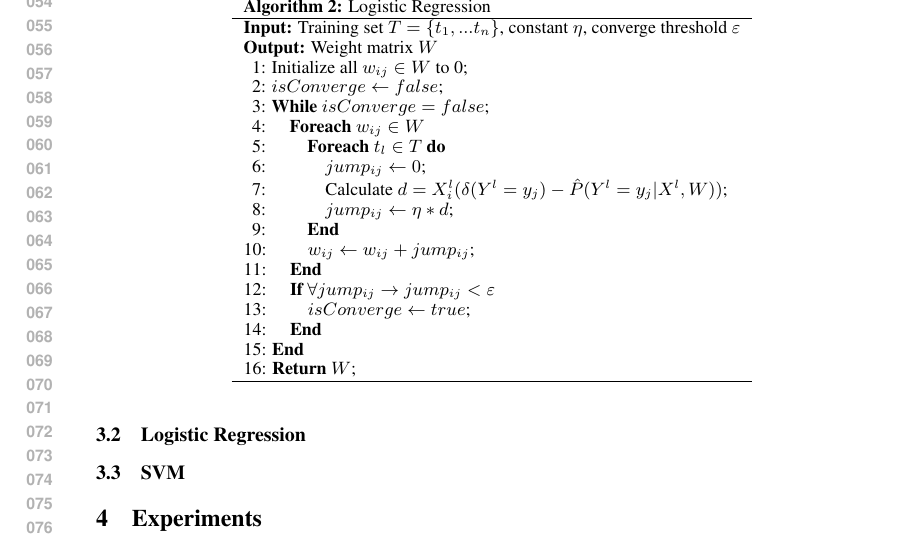
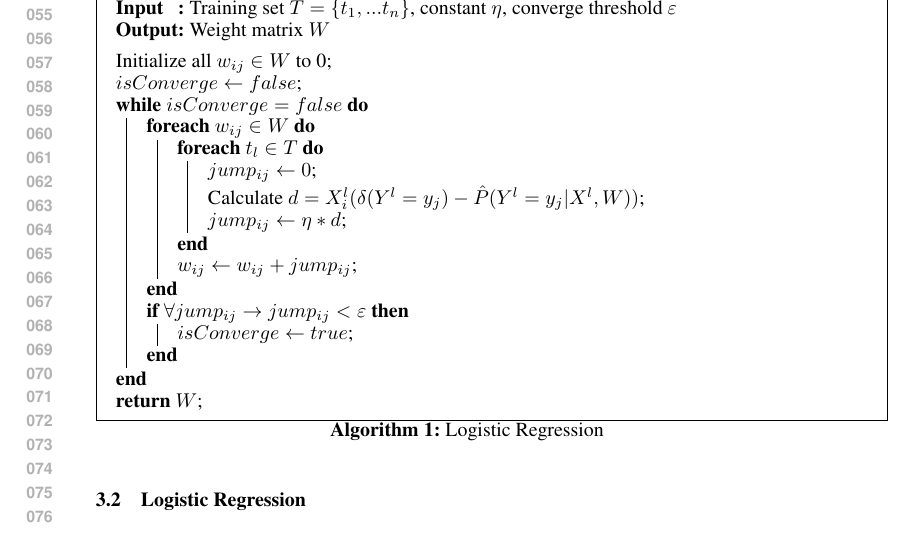
Before and after one commit to StackResys/Stack-Resys, a LaTeX paper (doc/midway/midway.tex, which reads doc/midway/proposed_method.tex): part of page 2 of 2, cut at the place of the change. Compiled offline with pdfLaTeX.

Commit message:
change logistic regression algorithm

```diff
--- a/doc/midway/proposed_method.tex
+++ b/doc/midway/proposed_method.tex
@@ -9,36 +9,32 @@ the Advantage.
 the disadvantage.
 \subsection{Logistic Regression}
 
-\renewcommand{\arraystretch}{1}
-\vspace{-0.02in}
-\begin{table}[htb]
-\centering
-\small
-\begin{tabular}{l} \hline
-\textbf{Algorithm 2:} Logistic Regression\\ \hline
-\textbf{Input:} Training set $T=\{t_1,...t_n\}$, constant $\eta$, converge threshold $\varepsilon$\\
-%\hspace{0.65cm} Test set: Set of queries $Q$;\\
-\textbf{Output:} Weight matrix $W$\\
+\IncMargin{1em}
+\begin{algorithm}
+\SetKwData{Left}{left}\SetKwData{This}{this}\SetKwData{Up}{up}
+\SetKwFunction{Union}{Union}\SetKwFunction{FindCompress}{FindCompress}
+\SetKwInOut{Input}{Input}\SetKwInOut{Output}{Output}
+\Input{Training set $T=\{t_1,...t_n\}$, constant $\eta$, converge threshold $\varepsilon$}
+\Output{Weight matrix $W$}
+\BlankLine
+Initialize all $w_{ij} \in W$ to 0\;
+$isConverge \leftarrow false$\;
+\While{$isConverge = false$}{
+	\ForEach{$w_{ij} \in W$}{
+		\ForEach{$t_l \in T$}{
+			$jump_{ij} \leftarrow 0$\;
+			Calculate $d=X_{i}^{l}(\delta (Y^{l}=y_{j})-\hat{P}(Y^{l}=y_{j}|X^{l},W))$\;
+			$jump_{ij} \leftarrow \eta * d$\;
+		}
+		$w_{ij} \leftarrow w_{ij} + jump_{ij}$\;
+	}
+	\If{$\forall jump_{ij} \rightarrow jump_{ij} < \varepsilon$}{
+		$isConverge \leftarrow true$\;
+	}
+}
+\Return $W$\;
 
-\hspace{.15cm}1: Initialize all $w_{ij} \in W$ to 0;\\
-\hspace{.15cm}2: $isConverge \leftarrow false$;\\
-\hspace{.15cm}3: \textbf{While} $isConverge = false$;\\
-\hspace{.15cm}4: \quad \textbf{Foreach} $w_{ij} \in W$\\
-\hspace{.15cm}5: \quad \quad \textbf{Foreach} $t_l \in T$ \textbf{do} \\
-\hspace{.15cm}6: \quad \quad \quad $jump_{ij} \leftarrow 0$;\\
-\hspace{.15cm}7: \quad \quad \quad Calculate $d=X_{i}^{l}(\delta (Y^{l}=y_{j})-\hat{P}(Y^{l}=y_{j}|X^{l},W))$;\\
-\hspace{.15cm}8: \quad \quad \quad $jump_{ij} \leftarrow \eta * d$; \\
-\hspace{.15cm}9: \quad \quad \textbf{End}\\
-10: \quad \quad $w_{ij} \leftarrow w_{ij} + jump_{ij}$;\\
-11: \quad \textbf{End}\\
-12: \quad \textbf{If} $\forall jump_{ij} \rightarrow jump_{ij} < \varepsilon$\\
-13: \quad \quad $isConverge \leftarrow true$;\\
-14: \quad \textbf{End}\\
-15: \textbf{End}\\
-16: \textbf{Return} $W$;\\
-\hline
-\end{tabular}
-\normalsize
-\end{table}
+\caption{Logistic Regression}\label{algo_disjdecomp}
+\end{algorithm}\DecMargin{1em}
 
 \subsection{SVM}
```
